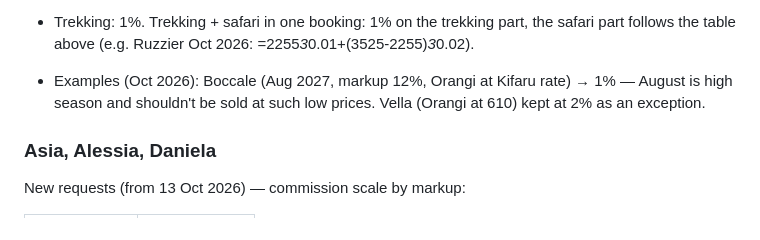
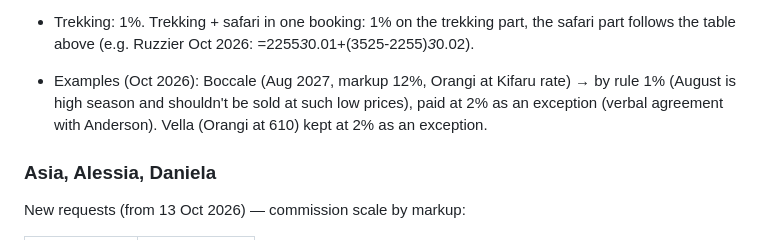
Before and after one commit to rdesibi1973/hub, a Markdown page: docs/skills/staff-compensations.md, the part around the change. GitHub-like rendering.

Commit message:
Skills update 2026-10-20

```diff
--- a/docs/skills/staff-compensations.md
+++ b/docs/skills/staff-compensations.md
@@ -54,7 +54,7 @@ Memo: at the start create one `doing` memo (stable `ext_key` e.g. `work-commissi
   - Calc formulas are per room (e.g. `=527*$B$1/2` = 527 per double room). Other room types (single, triple): compare per person.
   - When unsure, list it and ask Roberto.
 - Trekking: 1%. Trekking + safari in one booking: 1% on the trekking part, the safari part follows the table above (e.g. Ruzzier Oct 2026: =2255*3*0.01+(3525-2255)*3*0.02).
-- Examples (Oct 2026): Boccale (Aug 2027, markup 12%, Orangi at Kifaru rate) → 1% — August is high season and shouldn't be sold at such low prices. Vella (Orangi at 610) kept at 2% as an exception.
+- Examples (Oct 2026): Boccale (Aug 2027, markup 12%, Orangi at Kifaru rate) → by rule 1% (August is high season and shouldn't be sold at such low prices), paid at 2% as an exception (verbal agreement with Anderson). Vella (Orangi at 610) kept at 2% as an exception.
 
 ### Asia, Alessia, Daniela
 
```
